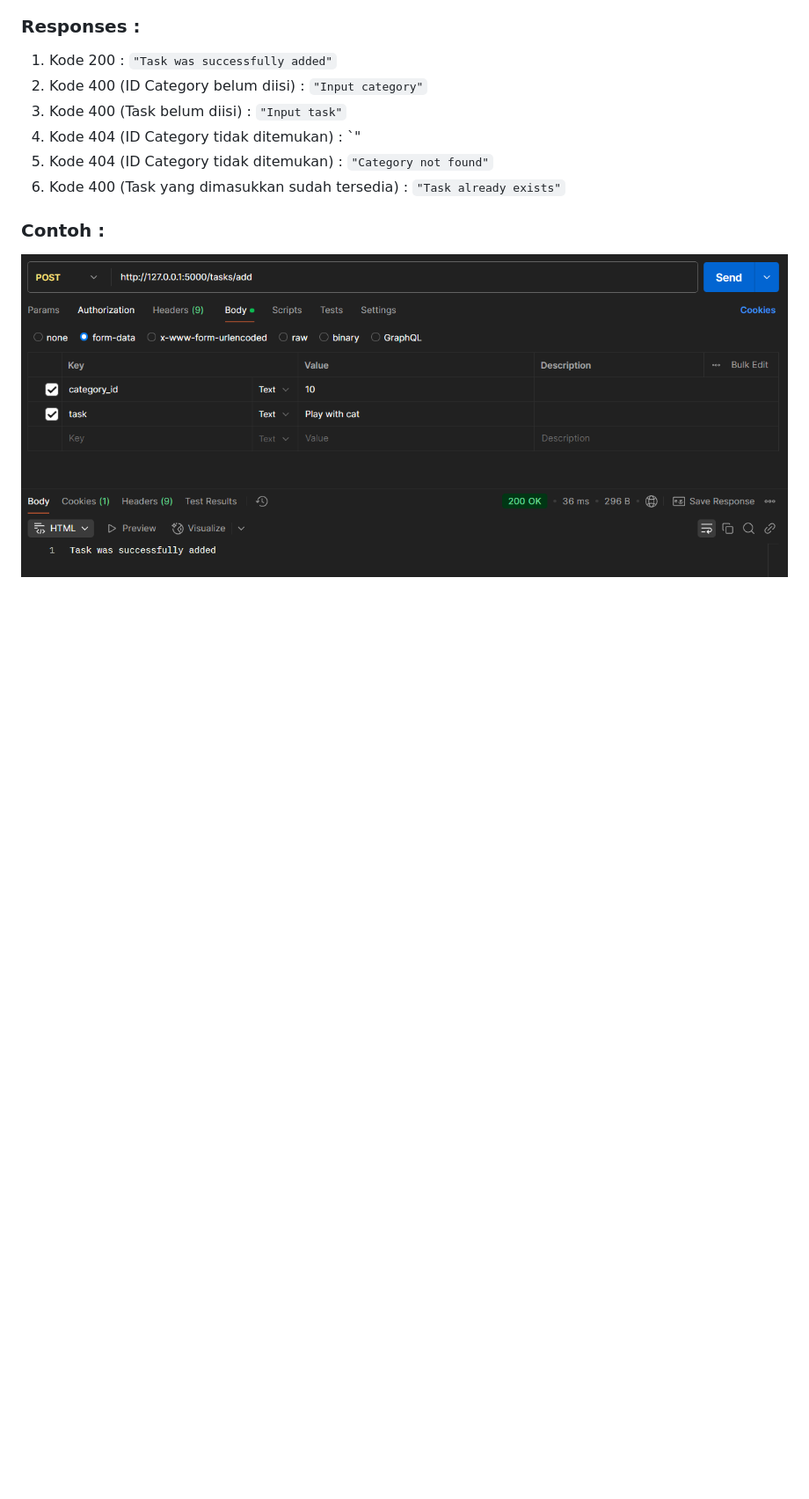
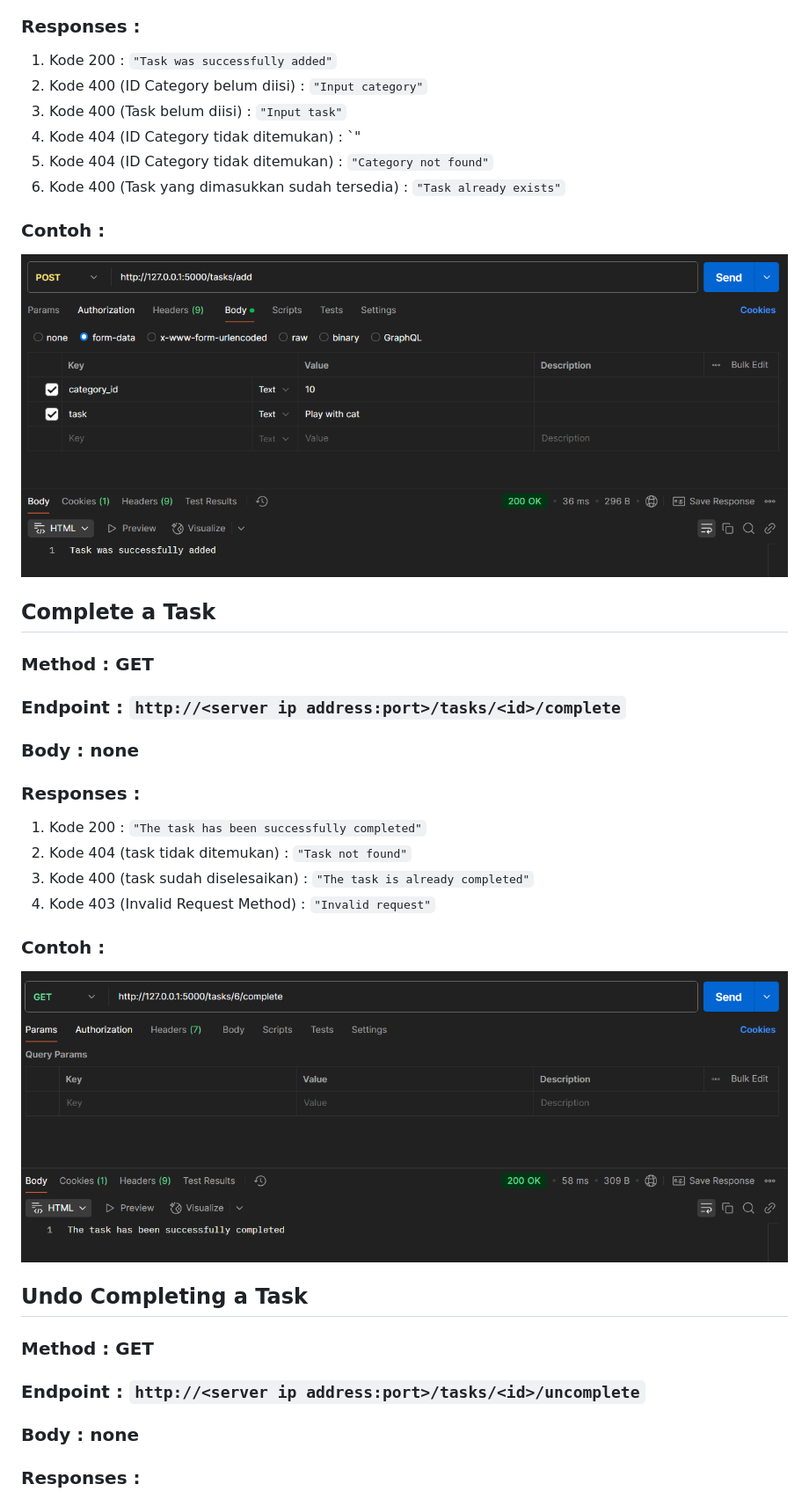
Before and after one commit to listyantidewi1/flask-rest-api-todo-app, a Markdown page: readme.md, the part around the change printed below. Shown: that part at 88% size. Rendered like a GitHub page; pictures changed too: static/images/complete_a_task.png (added); blank space fills up the shorter version.

```diff
--- a/readme.md
+++ b/readme.md
@@ -234,4 +234,34 @@ Kode 200 : Daftar semua kategori dalam format JSON
 
 ### Contoh :
 
-![View all task](https://github.com/listyantidewi1/flask-rest-api-todo-app/blob/main/static/images/add_new_task.png)
+![Add task](https://github.com/listyantidewi1/flask-rest-api-todo-app/blob/main/static/images/add_new_task.png)
+
+## Complete a Task
+
+### Method : GET
+
+### Endpoint : `http://<server ip address:port>/tasks/<id>/complete`
+
+### Body : none
+
+### Responses :
+
+1. Kode 200 : `"The task has been successfully completed"`
+2. Kode 404 (task tidak ditemukan) : `"Task not found"`
+3. Kode 400 (task sudah diselesaikan) : `"The task is already completed"`
+4. Kode 403 (Invalid Request Method) : `"Invalid request"`
+
+### Contoh :
+
+![Add task](https://github.com/listyantidewi1/flask-rest-api-todo-app/blob/main/static/images/complete_a_task.png)
+
+## Undo Completing a Task
+
+### Method : GET
+
+### Endpoint : `http://<server ip address:port>/tasks/<id>/uncomplete`
+
+### Body : none
+
+### Responses :
+
```
Also changed, not shown: other parts of readme.md (+8 -0 lines), static/images/uncomplete_a_task.png (added), 2 other files.
